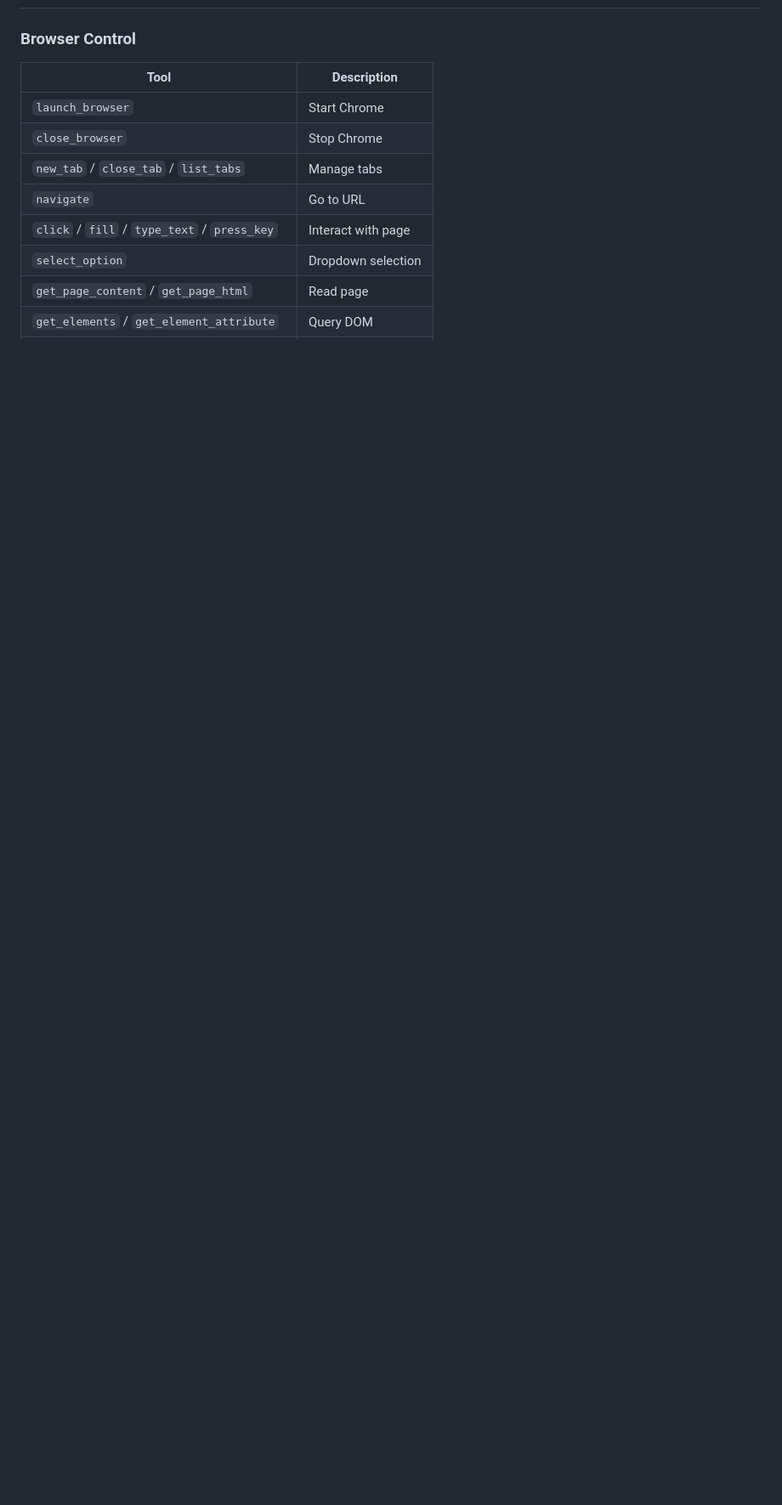
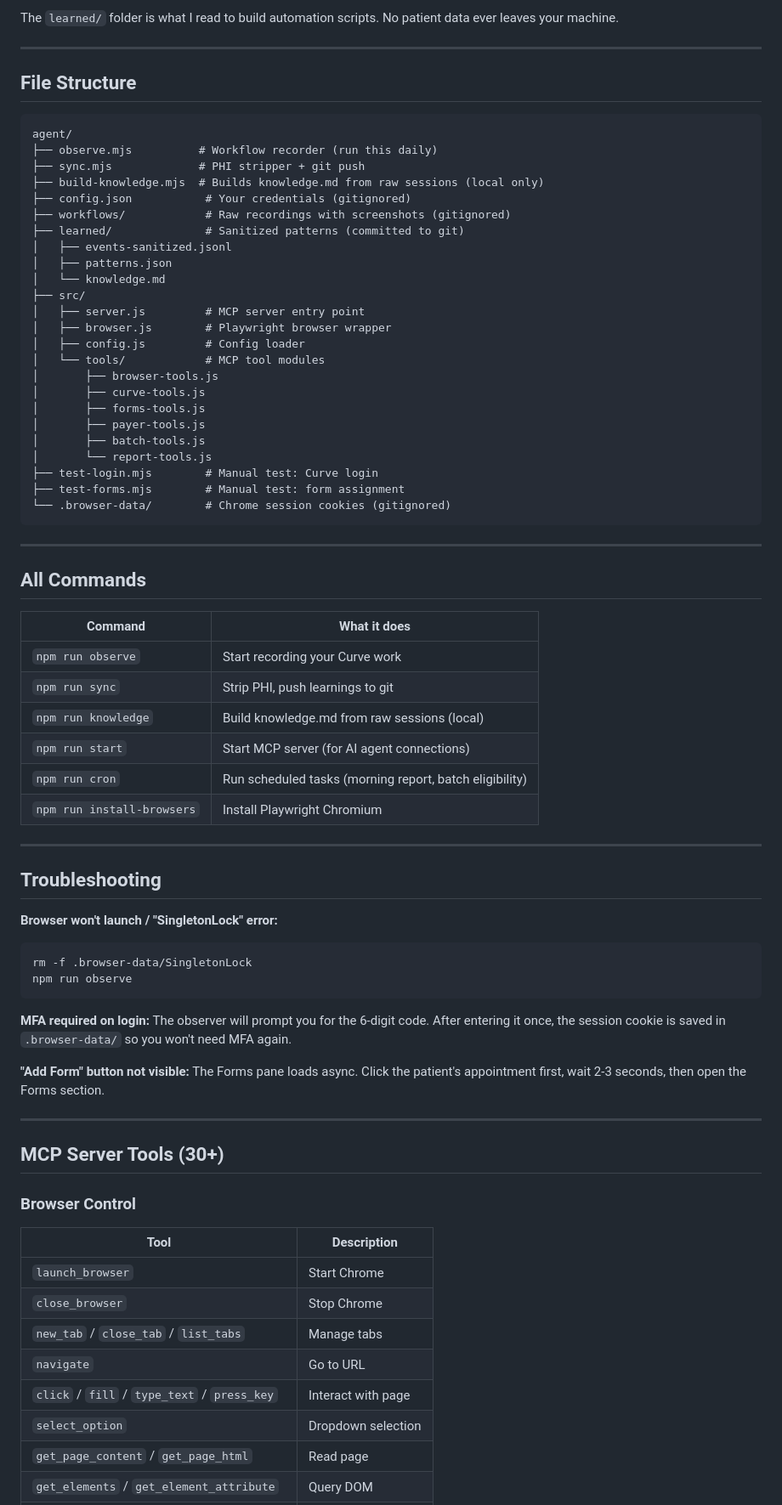
Before and after one commit to siddharthshah87/PracticePilot, a Markdown page: agent/README.md, the part around one of its changes. Shown at 85% size. Drawn GitHub-style; blank space fills up the shorter version.

````diff
--- a/agent/README.md
+++ b/agent/README.md
@@ -14,3 +72,68 @@ MCP server for dental office browser automation. Lets any AI agent (Claude Deskt
+The `learned/` folder is what I read to build automation scripts. No patient data ever leaves your machine.
+
+---
+
+## File Structure
+
+```
+agent/
+├── observe.mjs          # Workflow recorder (run this daily)
+├── sync.mjs             # PHI stripper + git push
+├── build-knowledge.mjs  # Builds knowledge.md from raw sessions (local only)
+├── config.json           # Your credentials (gitignored)
+├── workflows/            # Raw recordings with screenshots (gitignored)
+├── learned/              # Sanitized patterns (committed to git)
+│   ├── events-sanitized.jsonl
+│   ├── patterns.json
+│   └── knowledge.md
+├── src/
+│   ├── server.js         # MCP server entry point
+│   ├── browser.js        # Playwright browser wrapper
+│   ├── config.js         # Config loader
+│   └── tools/            # MCP tool modules
+│       ├── browser-tools.js
+│       ├── curve-tools.js
+│       ├── forms-tools.js
+│       ├── payer-tools.js
+│       ├── batch-tools.js
+│       └── report-tools.js
+├── test-login.mjs        # Manual test: Curve login
+├── test-forms.mjs        # Manual test: form assignment
+└── .browser-data/        # Chrome session cookies (gitignored)
+```
+
+---
+
+## All Commands
+
+| Command | What it does |
+|---------|-------------|
+| `npm run observe` | Start recording your Curve work |
+| `npm run sync` | Strip PHI, push learnings to git |
+| `npm run knowledge` | Build knowledge.md from raw sessions (local) |
+| `npm run start` | Start MCP server (for AI agent connections) |
+| `npm run cron` | Run scheduled tasks (morning report, batch eligibility) |
+| `npm run install-browsers` | Install Playwright Chromium |
+
+---
+
+## Troubleshooting
+
+**Browser won't launch / "SingletonLock" error:**
+```bash
+rm -f .browser-data/SingletonLock
+npm run observe
+```
+
+**MFA required on login:**
+The observer will prompt you for the 6-digit code. After entering it once, the session cookie is saved in `.browser-data/` so you won't need MFA again.
+
+**"Add Form" button not visible:**
+The Forms pane loads async. Click the patient's appointment first, wait 2-3 seconds, then open the Forms section.
+
+---
+
+## MCP Server Tools (30+)
 
 ### Browser Control
 | Tool | Description |
````
Also changed, not shown: other parts of agent/README.md (+64 -6 lines).
